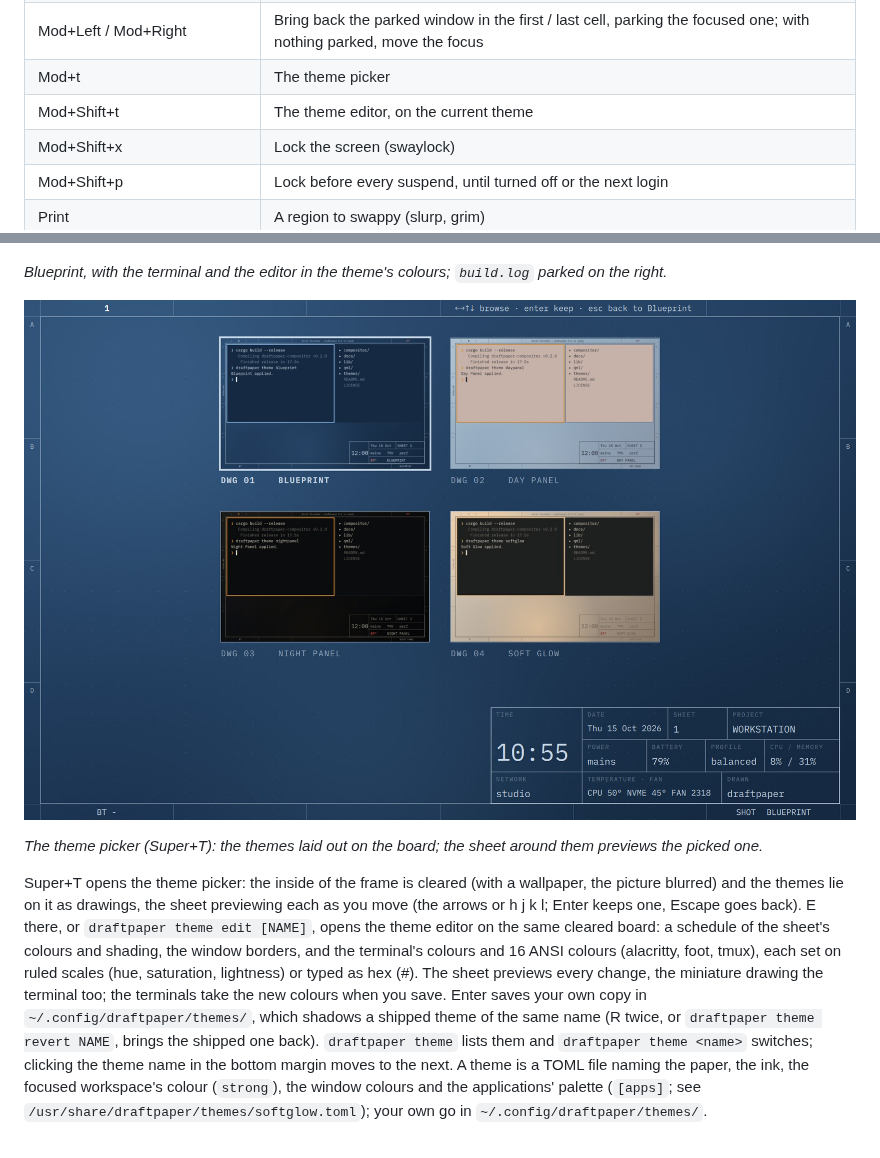
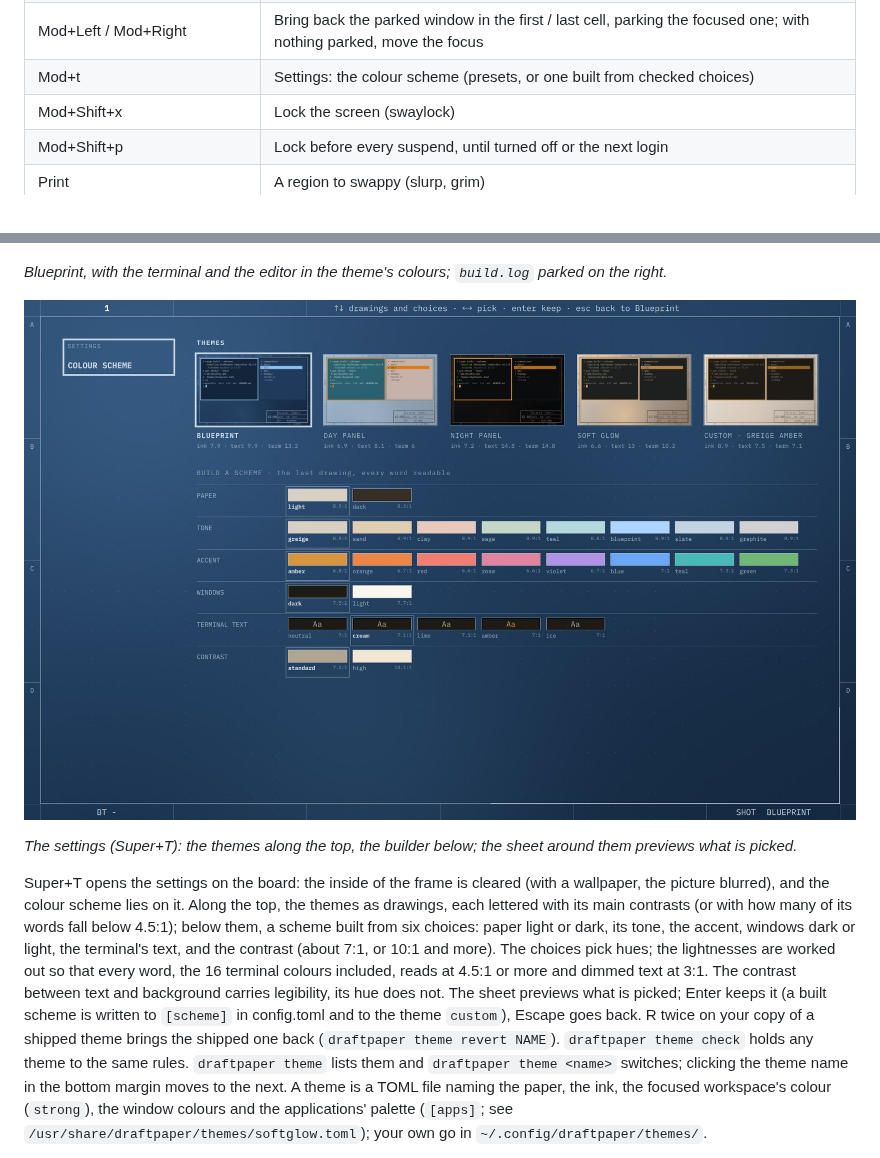
Before and after one commit to 0x64616e6e/draftpaper, a Markdown page: README.md, 2 parts joined by grey strips. Drawn GitHub-style; pictures changed too: docs/picker.jpg.

```diff
--- a/README.md
+++ b/README.md
@@ -67,8 +67,7 @@ Mod is Super (the Windows key). Every key, click and command on one page: [docs/
 | Mod+Shift+q | Close the window |
 | Mod+Escape | Park the focused window in the side margin; with every window parked, bring them all back |
 | Mod+Left / Mod+Right | Bring back the parked window in the first / last cell, parking the focused one; with nothing parked, move the focus |
-| Mod+t | The theme picker |
-| Mod+Shift+t | The theme editor, on the current theme |
+| Mod+t | Settings: the colour scheme (presets, or one built from checked choices) |
 | Mod+Shift+x | Lock the screen (swaylock) |
 | Mod+Shift+p | Lock before every suspend, until turned off or the next login |
 | Print | A region to swappy (slurp, grim) |
@@ -217,14 +216,17 @@ the focused workspace and window lit in amber, warnings in red).
 
-*The theme picker (Super+T): the themes laid out on the board; the sheet around them previews the picked one.*
+*The settings (Super+T): the themes along the top, the builder below; the sheet around them previews what is picked.*
 
-Super+T opens the theme picker: the inside of the frame is cleared (with a wallpaper, the picture
-blurred) and the themes lie on it as drawings, the sheet previewing each as you move (the arrows or
-h j k l; Enter keeps one, Escape goes back). E there, or `draftpaper theme edit [NAME]`, opens the theme
-editor on the same cleared board: a schedule of the sheet's colours and shading, the window borders, and
-the terminal's colours and 16 ANSI colours (alacritty, foot, tmux), each set on ruled scales (hue,
-saturation, lightness) or typed as hex (#). The sheet previews every change, the miniature drawing the
-terminal too; the terminals take the new colours when you save. Enter saves your own copy in `~/.config/draftpaper/themes/`, which shadows a shipped theme of the
-same name (R twice, or `draftpaper theme revert NAME`, brings the shipped one back). `draftpaper theme` lists them and `draftpaper theme <name>`
+Super+T opens the settings on the board: the inside of the frame is cleared (with a wallpaper, the
+picture blurred), and the colour scheme lies on it. Along the top, the themes as drawings, each lettered
+with its main contrasts (or with how many of its words fall below 4.5:1); below them, a scheme built
+from six choices: paper light or dark, its tone, the accent, windows dark or light, the terminal's text,
+and the contrast (about 7:1, or 10:1 and more). The choices pick hues; the lightnesses are worked out so
+that every word, the 16 terminal colours included, reads at 4.5:1 or more and dimmed text at 3:1. The
+contrast between text and background carries legibility, its hue does not. The sheet previews what is
+picked; Enter keeps it (a built scheme is written to `[scheme]` in config.toml and to the theme
+`custom`), Escape goes back. R twice on your copy of a shipped theme brings the shipped one back
+(`draftpaper theme revert NAME`). `draftpaper theme check` holds any theme to the same rules.
+`draftpaper theme` lists them and `draftpaper theme <name>`
 switches; clicking the theme name in the bottom margin moves to the next. A theme is a TOML file naming
 the paper, the ink, the focused workspace's colour (`strong`), the window colours and the applications'
 palette (`[apps]`; see `/usr/share/draftpaper/themes/softglow.toml`); your own go in
```
Also changed, not shown: other parts of README.md (+1 -1 lines), docs/cheatsheet.md (+12 -20 lines), 16 other files.
